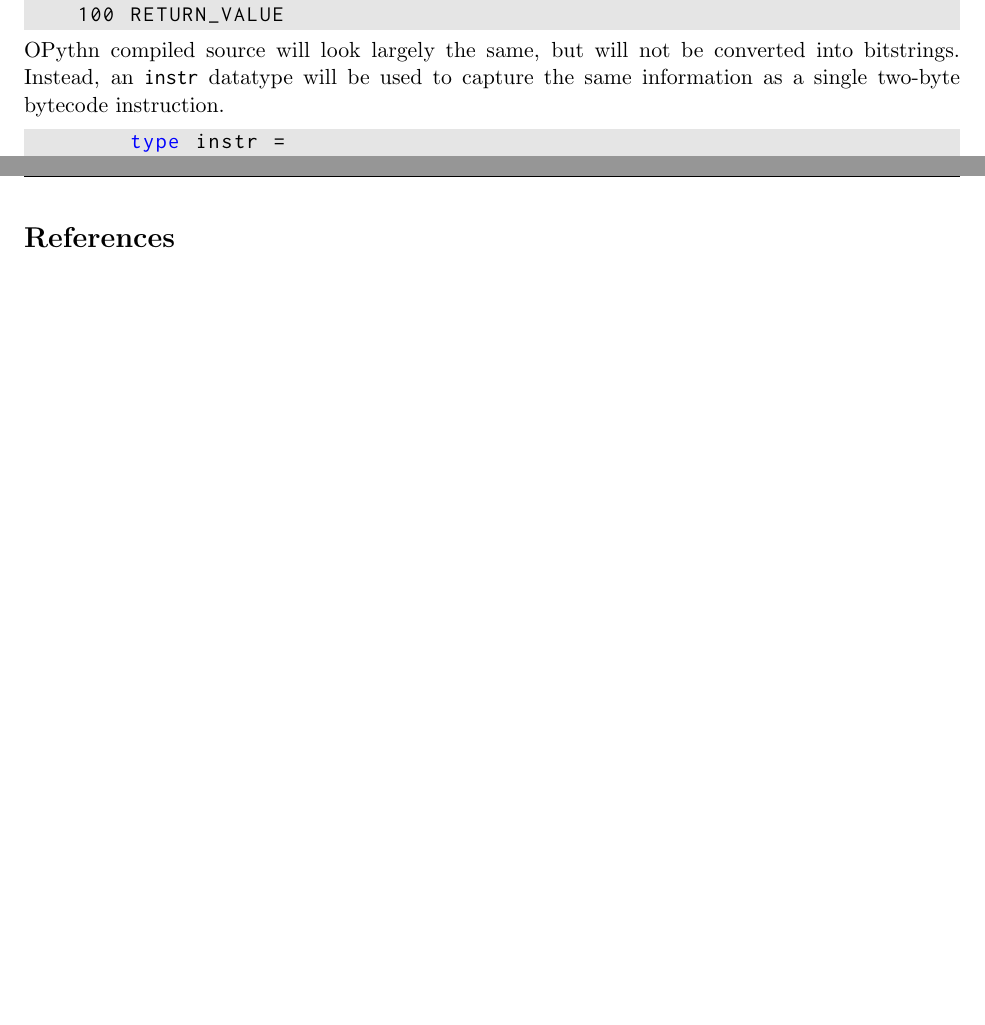
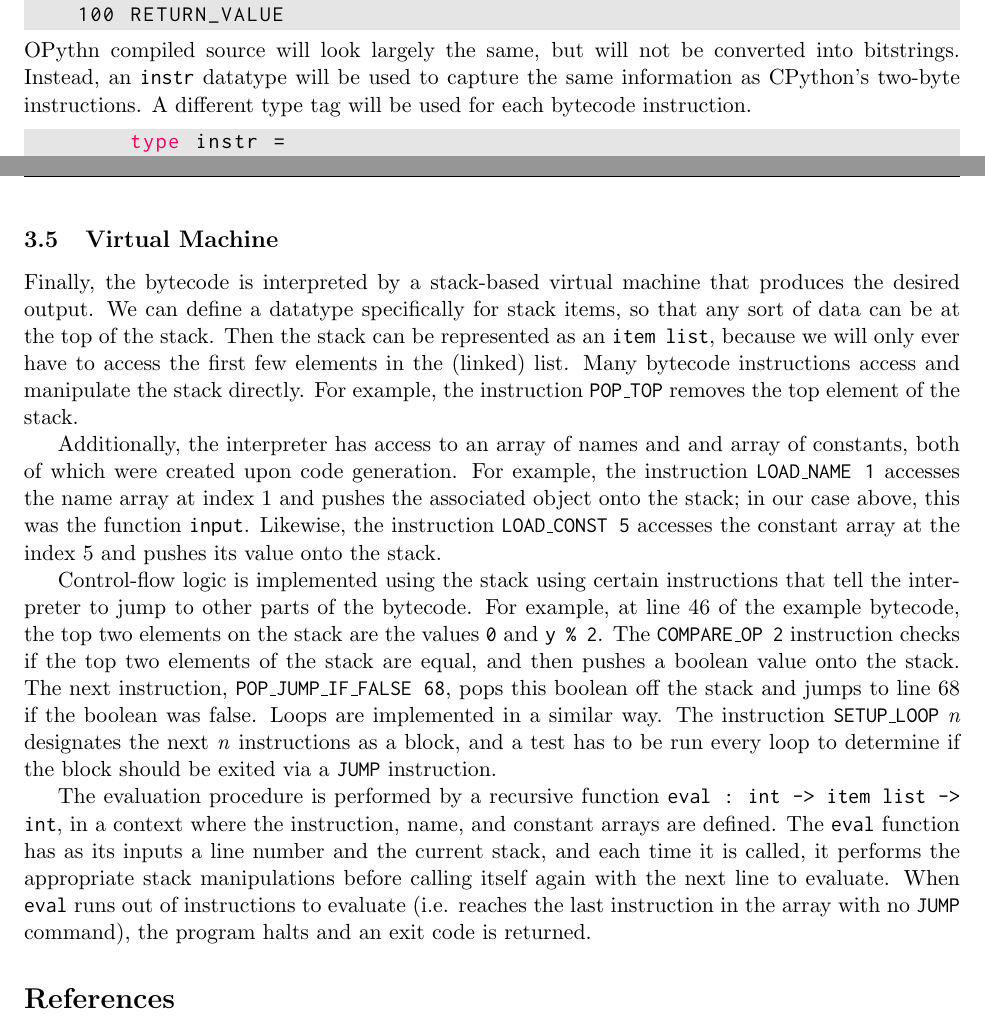
Before and after one commit to marcelgoh/opythn, a LaTeX document (docs/specification.tex): two parts of pages 6 and 7 of 7, joined at a grey line, cut so that both start at the same text, the shorter picture padded with empty space. Compiled offline with pdfLaTeX.

Commit message:
Added virtual machine section

```diff
--- a/docs/specification.tex
+++ b/docs/specification.tex
@@ -11,9 +11,10 @@
 \lstset{
     basicstyle=\ttfamily,
     backgroundcolor=\color[rgb]{0.9,0.9,0.9},
-    keywordstyle=\color[rgb]{0,0,1},
+    keywordstyle=\color[rgb]{0.97,0,0.369},
     commentstyle=\color[rgb]{0.8, 0.4, 0.2},
     stringstyle=\color[rgb]{0.45,0.345,0.484},
+    showstringspaces=false,
 }
 
 \setlength{\droptitle}{5em}
@@ -229,7 +230,7 @@ Both the OPythn bytecode compiler and interpreter will be implemented in OCaml.
      98 LOAD_CONST               6 (None)
     100 RETURN_VALUE
     \end{lstlisting}
-    OPythn compiled source will look largely the same, but will not be converted into bitstrings. Instead, an \texttt{instr} datatype will be used to capture the same information as a single two-byte bytecode instruction.
+    OPythn compiled source will look largely the same, but will not be converted into bitstrings. Instead, an \texttt{instr} datatype will be used to capture the same information as CPython's two-byte instructions. A different type tag will be used for each bytecode instruction.
     \begin{lstlisting}[language=caml]
         type instr =
           LOAD_NAME of int
@@ -248,6 +249,11 @@ Both the OPythn bytecode compiler and interpreter will be implemented in OCaml.
        (* ... *)
        RETURN_VALUE |]
     \end{lstlisting}
+    \subsection{Virtual Machine}
+    Finally, the bytecode is interpreted by a stack-based virtual machine that produces the desired output. We can define a datatype specifically for stack items, so that any sort of data can be at the top of the stack. Then the stack can be represented as an \texttt{item list}, because we will only ever have to access the first few elements in the (linked) list. Many bytecode instructions access and manipulate the stack directly. For example, the instruction \texttt{POP\_TOP} removes the top element of the stack.\\
+    \indent Additionally, the interpreter has access to an array of names and and array of constants, both of which were created upon code generation. For example, the instruction \texttt{LOAD\_NAME 1} accesses the name array at index 1 and pushes the associated object onto the stack; in our case above, this was the function \texttt{input}. Likewise, the instruction \texttt{LOAD\_CONST 5} accesses the constant array at the index 5 and pushes its value onto the stack.\\
+    \indent Control-flow logic is implemented using the stack using certain instructions that tell the interpreter to jump to other parts of the bytecode. For example, at line 46 of the example bytecode, the top two elements on the stack are the values \texttt{0} and \texttt{y \% 2}. The \texttt{COMPARE\_OP 2} instruction checks if the top two elements of the stack are equal, and then pushes a boolean value onto the stack. The next instruction, \texttt{POP\_JUMP\_IF\_FALSE 68}, pops this boolean off the stack and jumps to line 68 if the boolean was false. Loops are implemented in a similar way. The instruction \texttt{SETUP\_LOOP} \textit{n} designates the next \textit{n} instructions as a block, and a test has to be run every loop to determine if the block should be exited via a \texttt{JUMP} instruction.\\
+    \indent The evaluation procedure is performed by a recursive function \texttt{eval : int -> item list -> int}, in a context where the instruction, name, and constant arrays are defined. The \texttt{eval} function has as its inputs a line number and the current stack, and each time it is called, it performs the appropriate stack manipulations before calling itself again with the next line to evaluate. When \texttt{eval} runs out of instructions to evaluate (i.e. reaches the last instruction in the array with no \texttt{JUMP} command), the program halts and an exit code is returned.
 
 
 \begin{thebibliography}{1}
```
Also changed, not shown: docs/specification.pdf.
